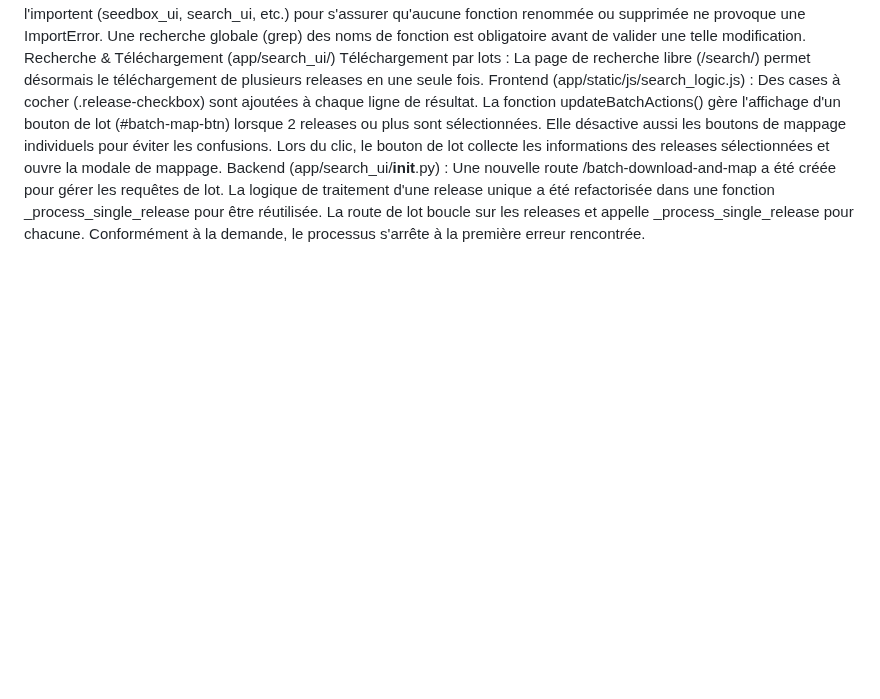
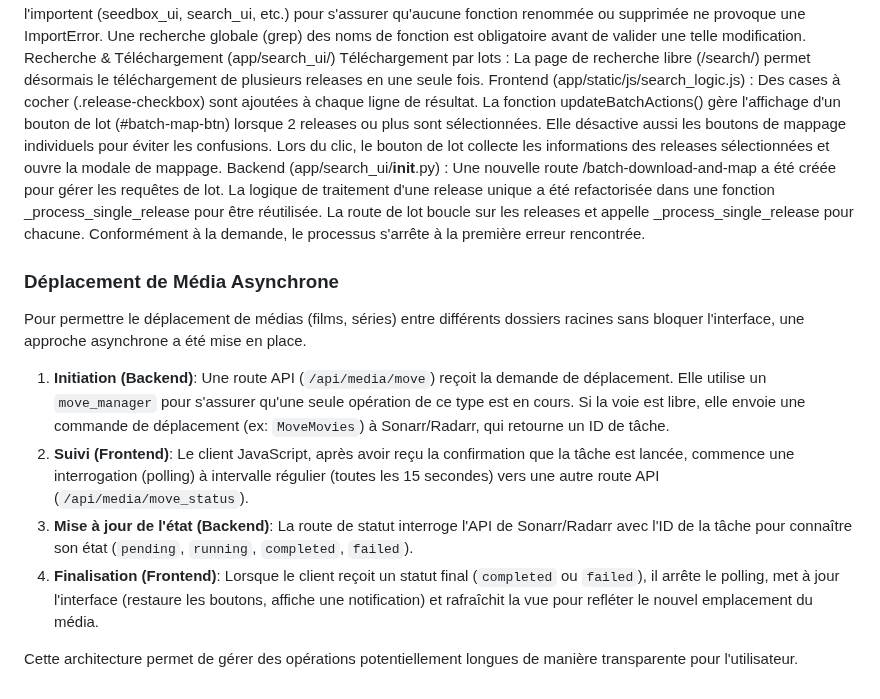
Before and after one commit to zzdez/MediaManagerSuite, a Markdown page: AGENTS.md, the part around the change. Rendered like a GitHub page; blank space fills up the shorter version.

```diff
--- a/AGENTS.md
+++ b/AGENTS.md
@@ -77,3 +77,14 @@ Une nouvelle route /batch-download-and-map a été créée pour gérer les requ
 La logique de traitement d'une release unique a été refactorisée dans une fonction _process_single_release pour être réutilisée.
 La route de lot boucle sur les releases et appelle _process_single_release pour chacune.
 Conformément à la demande, le processus s'arrête à la première erreur rencontrée.
+
+### Déplacement de Média Asynchrone
+
+Pour permettre le déplacement de médias (films, séries) entre différents dossiers racines sans bloquer l'interface, une approche asynchrone a été mise en place.
+
+1.  **Initiation (Backend)**: Une route API (`/api/media/move`) reçoit la demande de déplacement. Elle utilise un `move_manager` pour s'assurer qu'une seule opération de ce type est en cours. Si la voie est libre, elle envoie une commande de déplacement (ex: `MoveMovies`) à Sonarr/Radarr, qui retourne un ID de tâche.
+2.  **Suivi (Frontend)**: Le client JavaScript, après avoir reçu la confirmation que la tâche est lancée, commence une interrogation (polling) à intervalle régulier (toutes les 15 secondes) vers une autre route API (`/api/media/move_status`).
+3.  **Mise à jour de l'état (Backend)**: La route de statut interroge l'API de Sonarr/Radarr avec l'ID de la tâche pour connaître son état (`pending`, `running`, `completed`, `failed`).
+4.  **Finalisation (Frontend)**: Lorsque le client reçoit un statut final (`completed` ou `failed`), il arrête le polling, met à jour l'interface (restaure les boutons, affiche une notification) et rafraîchit la vue pour refléter le nouvel emplacement du média.
+
+Cette architecture permet de gérer des opérations potentiellement longues de manière transparente pour l'utilisateur.
```
